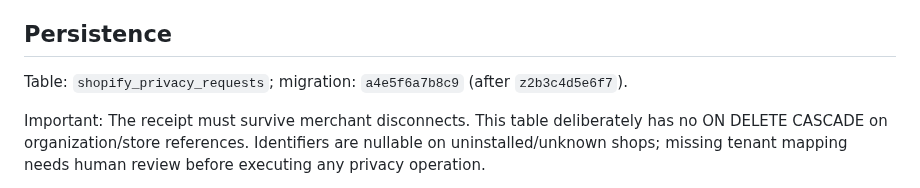
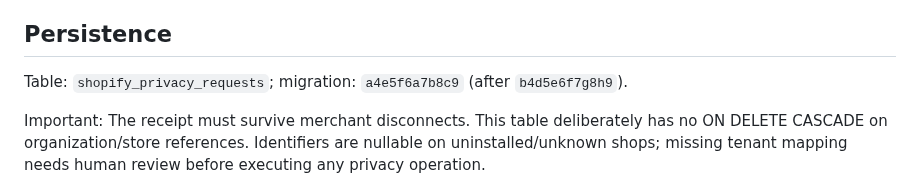
Before and after one commit to donardi-1997/diaglob, a Markdown page: docs/shopify-privacy-inbox.md, the part around the change. Rendered like a GitHub page.

Commit message:
docs(shopify): align privacy inbox migration with latest Alembic head

```diff
--- a/docs/shopify-privacy-inbox.md
+++ b/docs/shopify-privacy-inbox.md
@@ -17,7 +17,7 @@ A valid request returns a PII-free receipt; the API never returns decrypted sele
 
 ## Persistence
 
-Table: `shopify_privacy_requests`; migration: `a4e5f6a7b8c9` (after `z2b3c4d5e6f7`).
+Table: `shopify_privacy_requests`; migration: `a4e5f6a7b8c9` (after `b4d5e6f7g8h9`).
 
 Important: The receipt must survive merchant disconnects. This table deliberately has no ON DELETE CASCADE on organization/store references. Identifiers are nullable on uninstalled/unknown shops; missing tenant mapping needs human review before executing any privacy operation.
 
```
